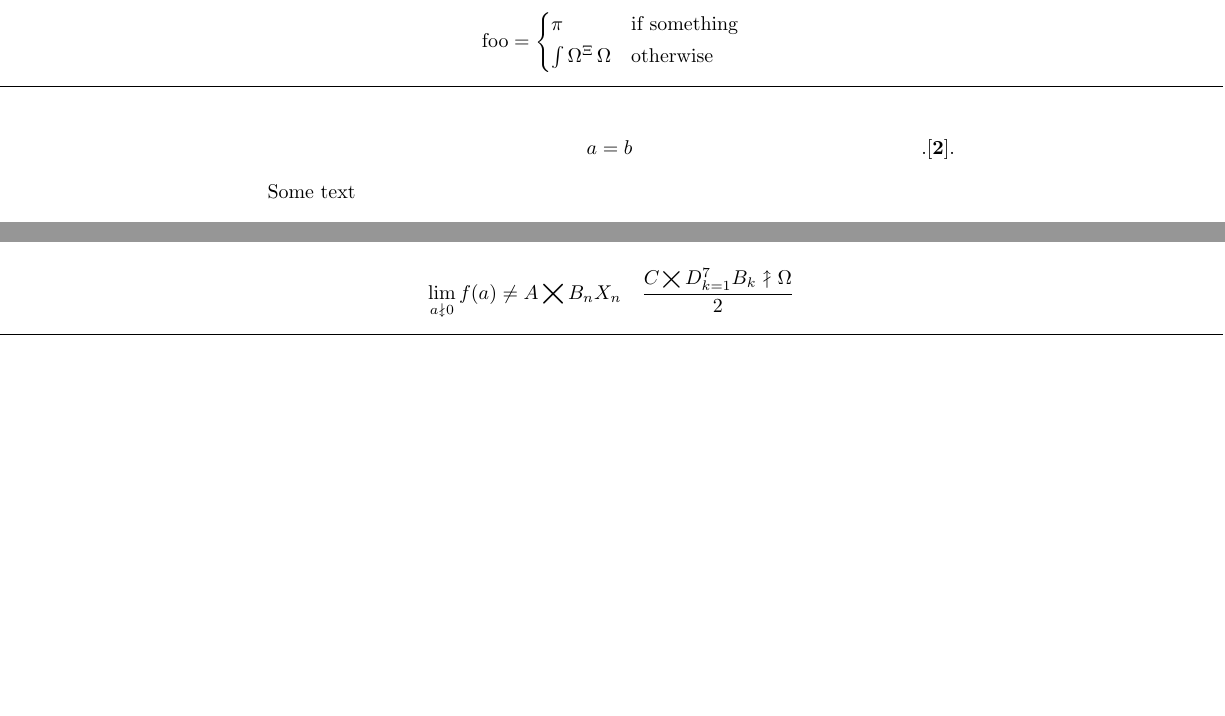
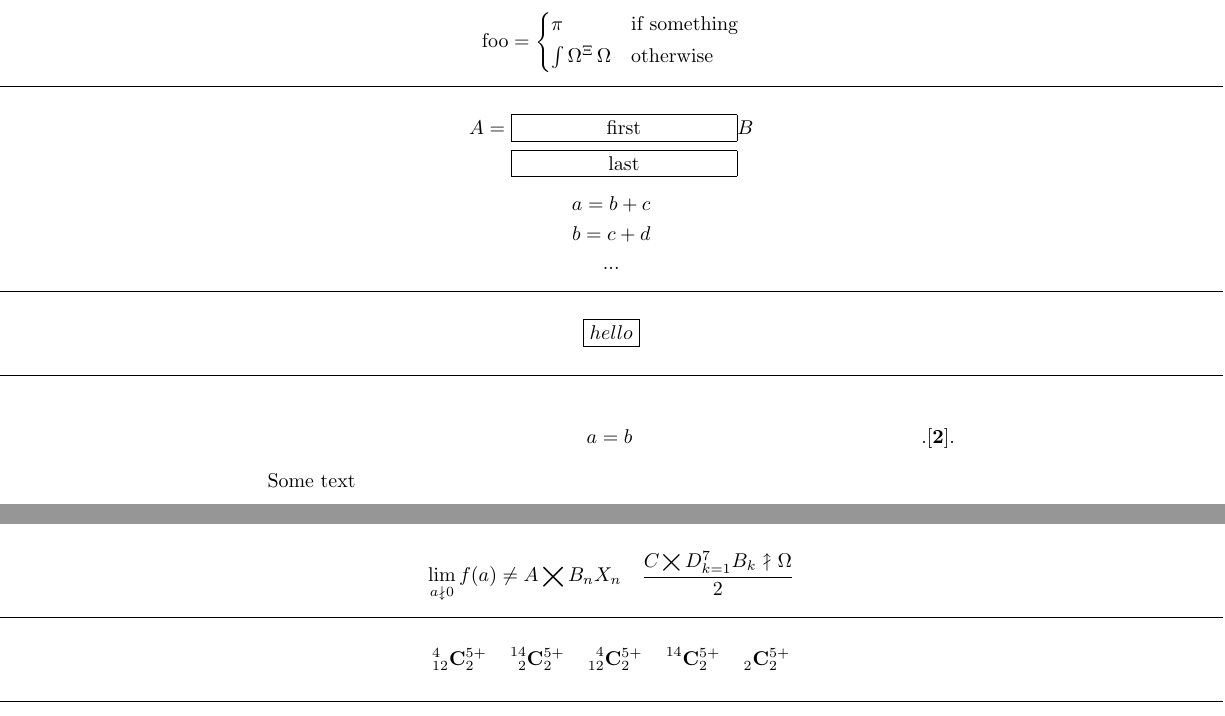
Before and after one commit to kpj/LaTeXML_Bindings_WIP, a LaTeX document (test_documents/mathtools/main.tex): two parts of pages 3 and 4 of 4, joined at a grey line, cut so that both start at the same text, the shorter picture padded with empty space. Compiled offline with pdfLaTeX.

Commit message:
Small changes

```diff
--- a/test_documents/mathtools/main.tex
+++ b/test_documents/mathtools/main.tex
@@ -245,6 +245,34 @@ x^2 & for $\int x\,dx>0$\\
 
 \horz
 
+\[
+A = \begin{gathered}[t]
+\framebox[4cm]{first} \\
+\framebox[4cm]{last}
+\end{gathered} B
+\]
+
+\[
+\begin{gathered}
+a=b+c\\
+b=c+d\\
+...
+\end{gathered}
+\]
+
+\horz
+
+\[
+\boxed{hello}
+\]
+
+%\begin{align*}
+%\Aboxed{ f(x) & = \int h(x)\, dx} \\
+%& = g(x)
+%\end{align*}
+
+\horz
+
 \begin{align}
 a&=b \intertext{Some text}
 c&=d \shortintertext{Some short text}
@@ -314,4 +342,14 @@ a \coloneqq b \quad c \Colonapprox d \quad e \dblcolon f
 
 \horz
 
+\[
+{}^{4}_{12}\mathbf{C}^{5+}_{2} \quad
+\prescript{14}{2}{\mathbf{C}}^{5+}_{2} \quad
+\prescript{4}{12}{\mathbf{C}}^{5+}_{2} \quad
+\prescript{14}{}{\mathbf{C}}^{5+}_{2} \quad
+\prescript{}{2}{\mathbf{C}}^{5+}_{2}
+\]
+
+\horz
+
 \end{document}
```
Also changed, not shown: 1 other file.
